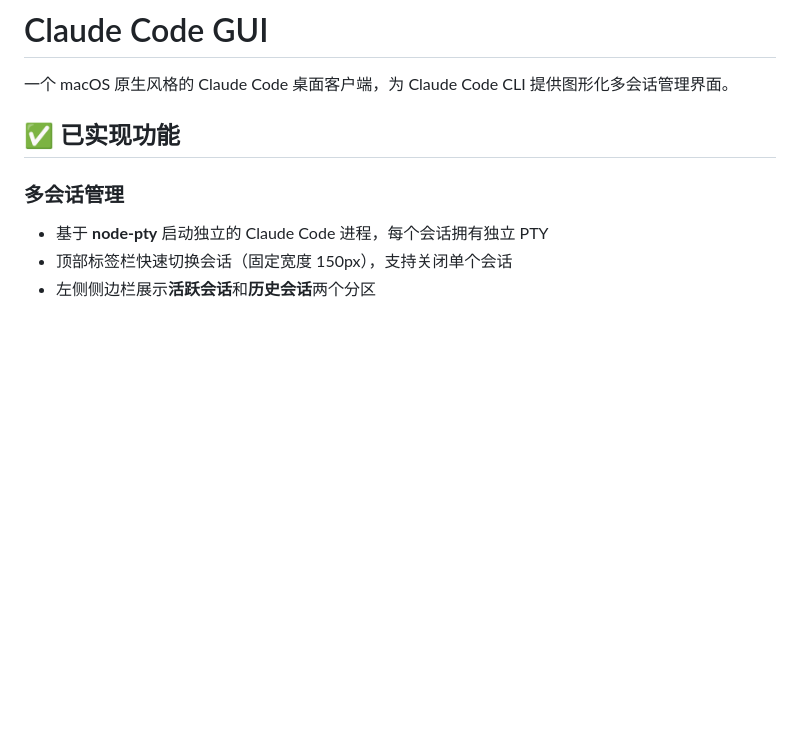
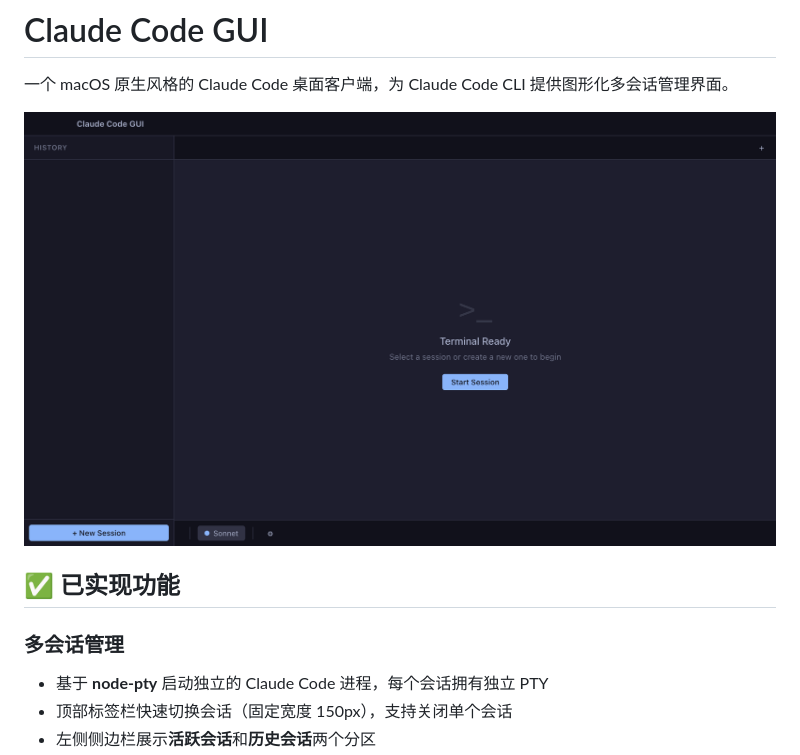
Before and after one commit to flagang/claude-code-gui, a Markdown page: README.md, the part around the change. Rendered like a GitHub page; pictures changed too: screenshot.png (added); blank space fills up the shorter version.

Commit message:
docs: 添加应用截图到 README.md
Co-Authored-By: Claude Opus 4.7 <noreply@anthropic.com>

```diff
--- a/README.md
+++ b/README.md
@@ -3,6 +3,8 @@
 # Claude Code GUI
 
 一个 macOS 原生风格的 Claude Code 桌面客户端，为 Claude Code CLI 提供图形化多会话管理界面。
+
+![Claude Code GUI](screenshot.png)
 
 ## ✅ 已实现功能
 
```
